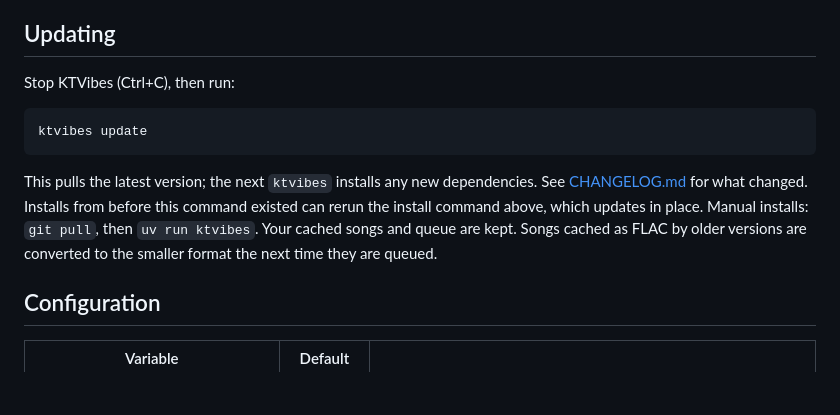
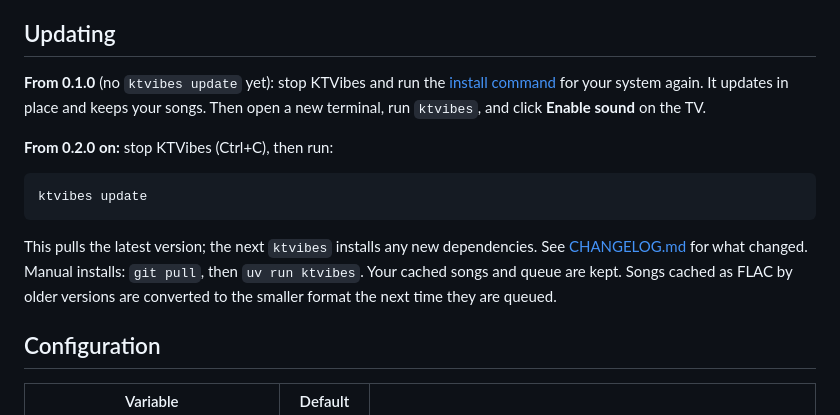
Before and after one commit to andyleenz/KTVibes, a Markdown page: README.md, the part around the change. Drawn GitHub-style; blank space fills up the shorter version.

Commit message:
README: spell out updating from 0.1.0
Co-Authored-By: Claude Opus 5.5 <noreply@anthropic.com>
Claude-Session: https://claude.ai/code/session_016uRuoKeUAYj7pBGtwzvYDH

````diff
--- a/README.md
+++ b/README.md
@@ -75,13 +75,15 @@ From the remote's controls panel you can also blur or hide the music video (hand
 
 ## Updating
 
-Stop KTVibes (Ctrl+C), then run:
+**From 0.1.0** (no `ktvibes update` yet): stop KTVibes and run the [install command](#install) for your system again. It updates in place and keeps your songs. Then open a new terminal, run `ktvibes`, and click **Enable sound** on the TV.
+
+**From 0.2.0 on:** stop KTVibes (Ctrl+C), then run:
 
 ```bash
 ktvibes update
 ```
 
-This pulls the latest version; the next `ktvibes` installs any new dependencies. See [CHANGELOG.md](CHANGELOG.md) for what changed. Installs from before this command existed can rerun the install command above, which updates in place. Manual installs: `git pull`, then `uv run ktvibes`. Your cached songs and queue are kept. Songs cached as FLAC by older versions are converted to the smaller format the next time they are queued.
+This pulls the latest version; the next `ktvibes` installs any new dependencies. See [CHANGELOG.md](CHANGELOG.md) for what changed. Manual installs: `git pull`, then `uv run ktvibes`. Your cached songs and queue are kept. Songs cached as FLAC by older versions are converted to the smaller format the next time they are queued.
 
 ## Configuration
 
````
